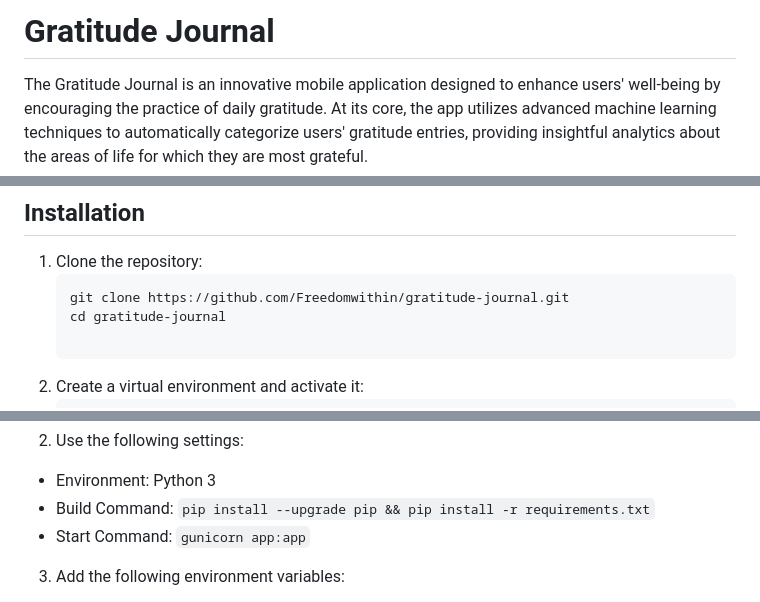
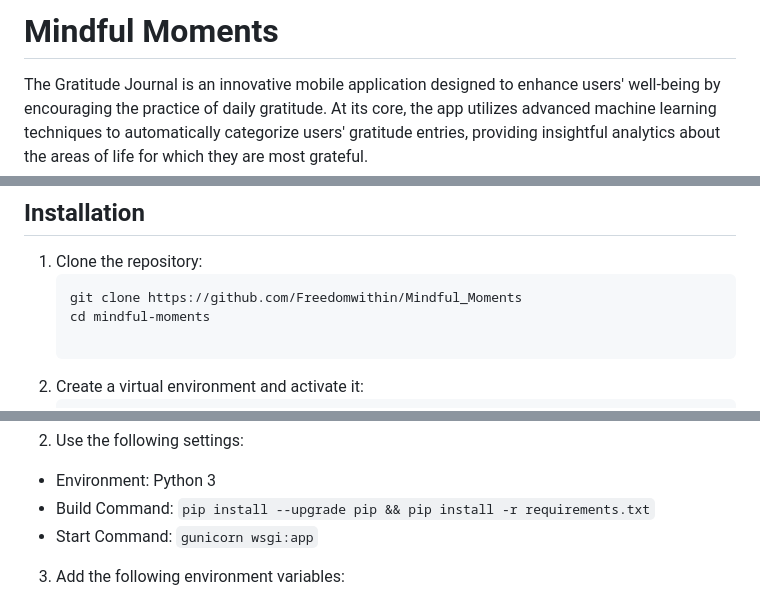
Before and after one commit to Freedomwithin/Mindful_Moments, a Markdown page: README.md, 3 parts joined by grey strips. Rendered like a GitHub page.

````diff
--- a/README.md
+++ b/README.md
@@ -1,4 +1,4 @@
-# Gratitude Journal
+# Mindful Moments
 
 The Gratitude Journal is an innovative mobile application designed to enhance users' well-being by encouraging the practice of daily gratitude. At its core, the app utilizes advanced machine learning techniques to automatically categorize users' gratitude entries, providing insightful analytics about the areas of life for which they are most grateful.
 
@@ -68,8 +68,8 @@ This Gratitude Journal app represents a unique blend of user-centric design and
 
 1. Clone the repository:
    ```bash
-   git clone https://github.com/Freedomwithin/gratitude-journal.git
-   cd gratitude-journal
+   git clone https://github.com/Freedomwithin/Mindful_Moments
+   cd mindful-moments
 
 2. Create a virtual environment and activate it:
    ```bash
@@ -101,7 +101,7 @@ This Gratitude Journal app represents a unique blend of user-centric design and
 2. Use the following settings:
 - Environment: Python 3
 - Build Command: `pip install --upgrade pip && pip install -r requirements.txt`
-- Start Command: `gunicorn app:app`
+- Start Command: `gunicorn wsgi:app`
 
 3. Add the following environment variables:
 - `PYTHON_VERSION`: 3.9.0 (or your preferred Python version)
````
